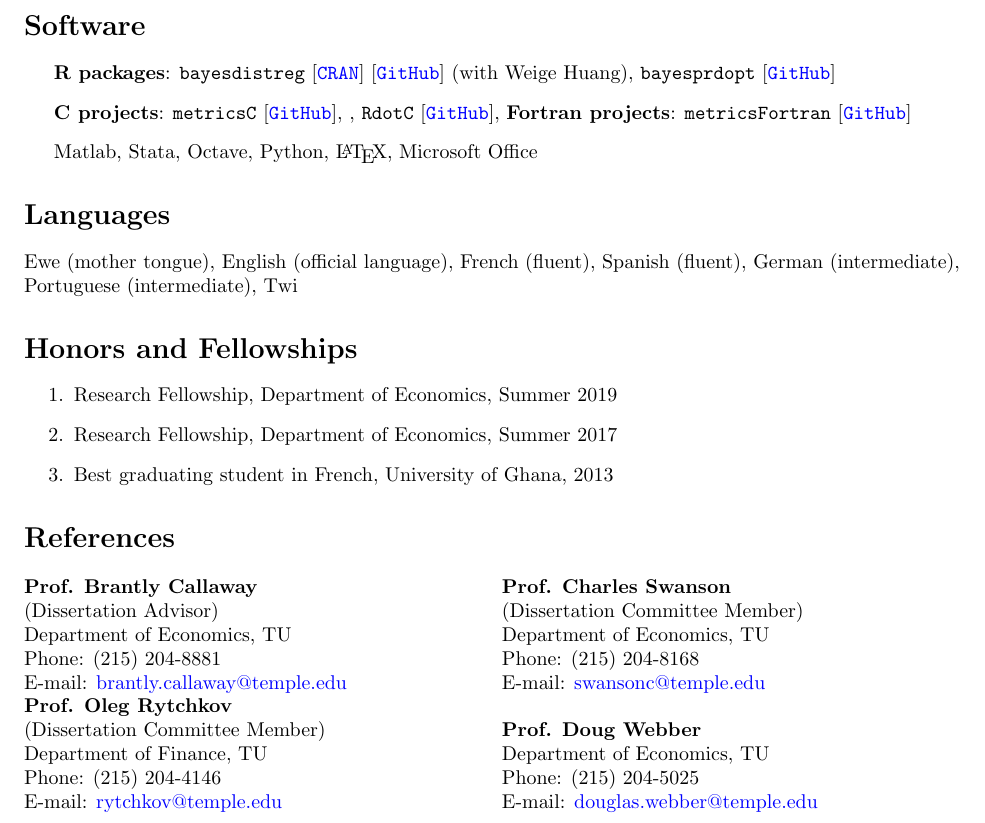
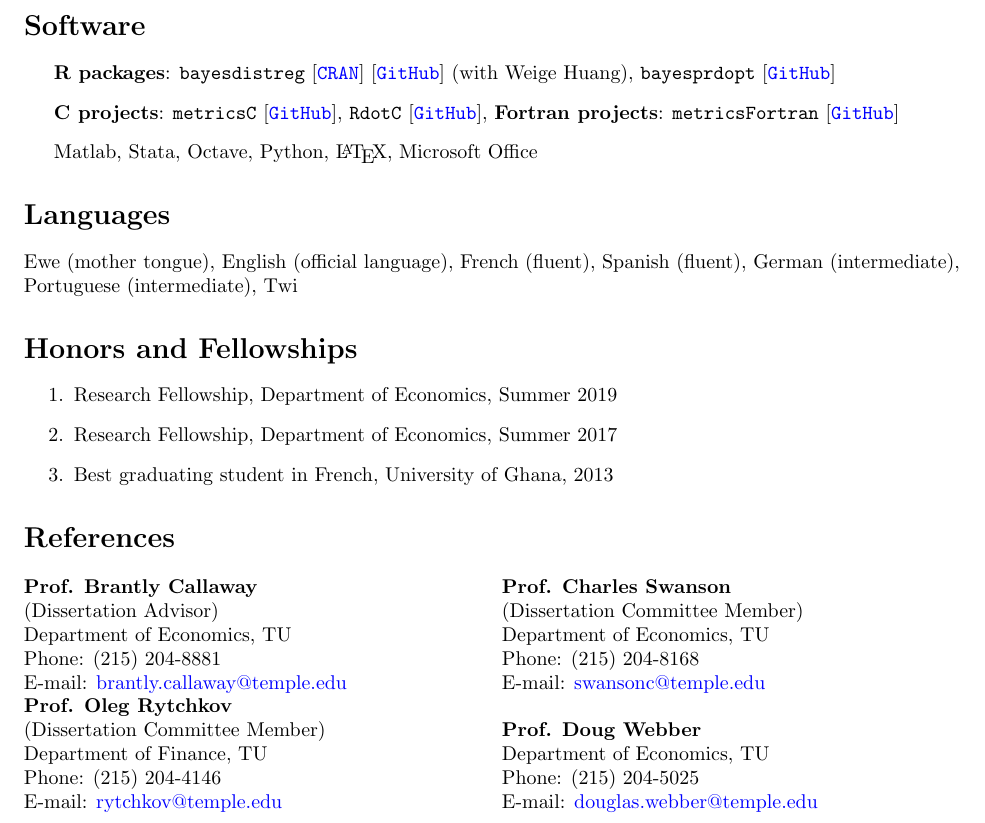
Before and after one commit to estsyawo/estsyawo.github.io, a LaTeX CV (Tsyawo_CV.tex): part of page 2 of 2, cut so that both start at the same text. Compiled offline with pdfLaTeX.

Commit message:
update 2, CV

```diff
--- a/Tsyawo_CV.tex
+++ b/Tsyawo_CV.tex
@@ -168,7 +168,7 @@
 \begin{itemize}
   \item \textbf{R packages}: \texttt{bayesdistreg} [\texttt{\href{https://CRAN.R-project.org/package=bayesdistreg}{CRAN}}] [\texttt{\href{https://estsyawo.github.io/bayesdistreg/}{GitHub}}] (with Weige Huang), \texttt{bayesprdopt} [\texttt{\href{https://github.com/estsyawo/bayesprdopt}{GitHub}}]
 
-  \item \textbf{C projects}: \texttt{metricsC} [\texttt{\href{https://github.com/estsyawo/metricsC}{GitHub}}], , \texttt{RdotC} [\texttt{\href{https://github.com/estsyawo/RdotC}{GitHub}}], \textbf{Fortran projects}: \texttt{metricsFortran} [\texttt{\href{https://github.com/estsyawo/metricsFortran}{GitHub}}]
+  \item \textbf{C projects}: \texttt{metricsC} [\texttt{\href{https://github.com/estsyawo/metricsC}{GitHub}}], \texttt{RdotC} [\texttt{\href{https://github.com/estsyawo/RdotC}{GitHub}}], \textbf{Fortran projects}: \texttt{metricsFortran} [\texttt{\href{https://github.com/estsyawo/metricsFortran}{GitHub}}]
   \item Matlab,  Stata, Octave, Python, \LaTeX, Microsoft Office
 \end{itemize}
 
```
Also changed, not shown: Tsyawo_CV.pdf, 2 other files.
